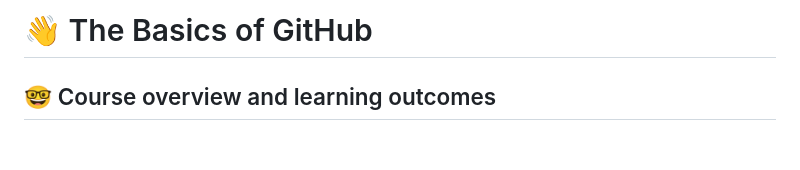
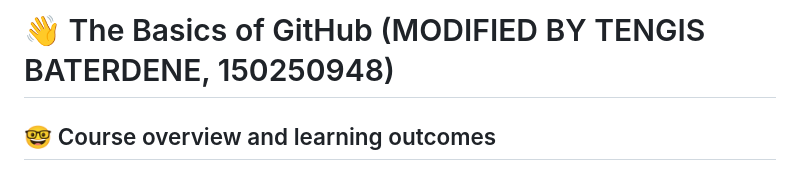
Before and after one commit to bat-erdene25/jobApplication, a Markdown page: README.md, the part around the change. Drawn GitHub-style; blank space fills up the shorter version.

```diff
--- a/README.md
+++ b/README.md
@@ -1,4 +1,4 @@
-# :wave: The Basics of GitHub
+# :wave: The Basics of GitHub (MODIFIED BY TENGIS BATERDENE, 150250948)
 
 ## 🤓 Course overview and learning outcomes
 
```
